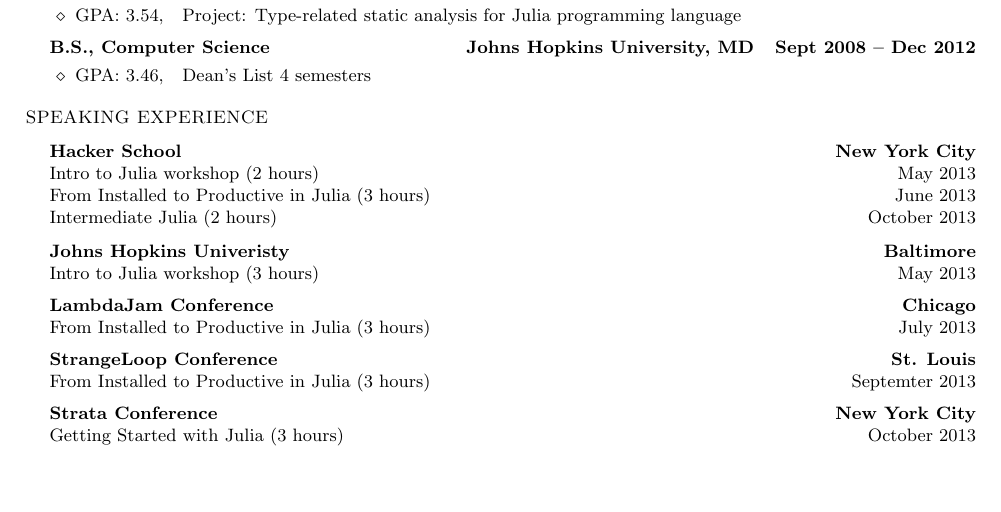
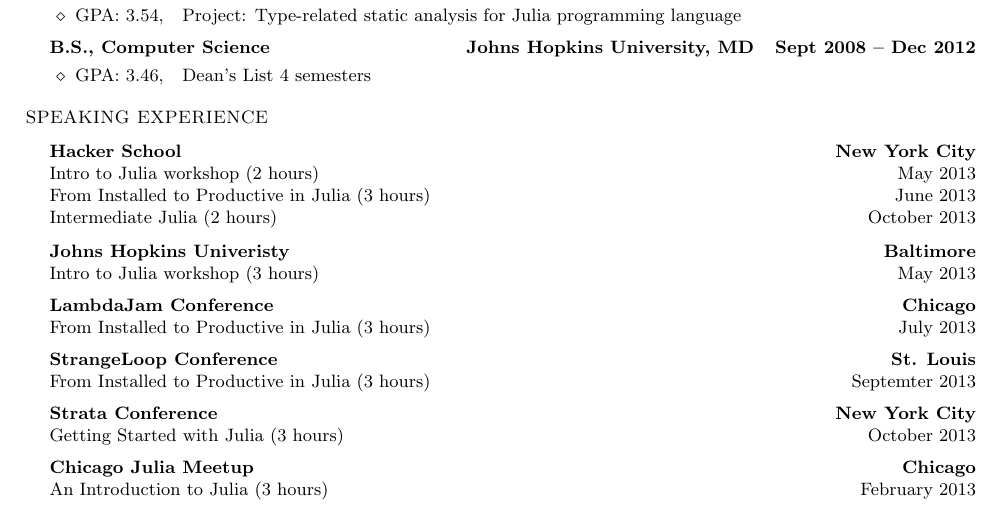
Before and after one commit to astrieanna/tex-resume, a LaTeX document (main.tex): part of page 2 of 2, cut so that both start at the same text, the shorter picture padded with empty space. Compiled offline with pdfLaTeX.

Commit message:
Added Chicago Julia Meetup workshop

```diff
--- a/main.tex
+++ b/main.tex
@@ -230,6 +230,14 @@
    Getting Started with Julia (3 hours) & October 2013 \\
   \end{tabular2}
 
+  \item
+  \begin{tabular1bold}
+   Chicago Julia Meetup  & Chicago\\
+  \end{tabular1bold}
+  \begin{tabular2}
+   An Introduction to Julia (3 hours) & February 2013 \\
+  \end{tabular2}
+
 \comment{  \item
   \begin{tabular1bold}
    Asana & San Francisco\\
```
